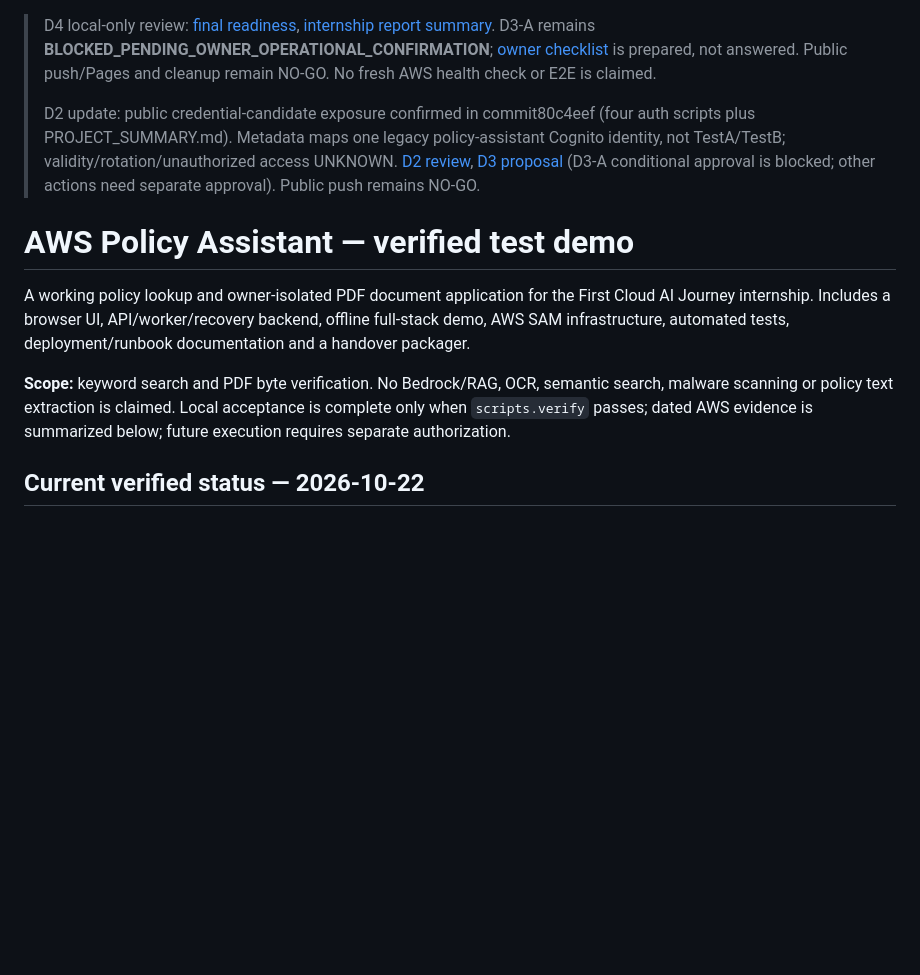
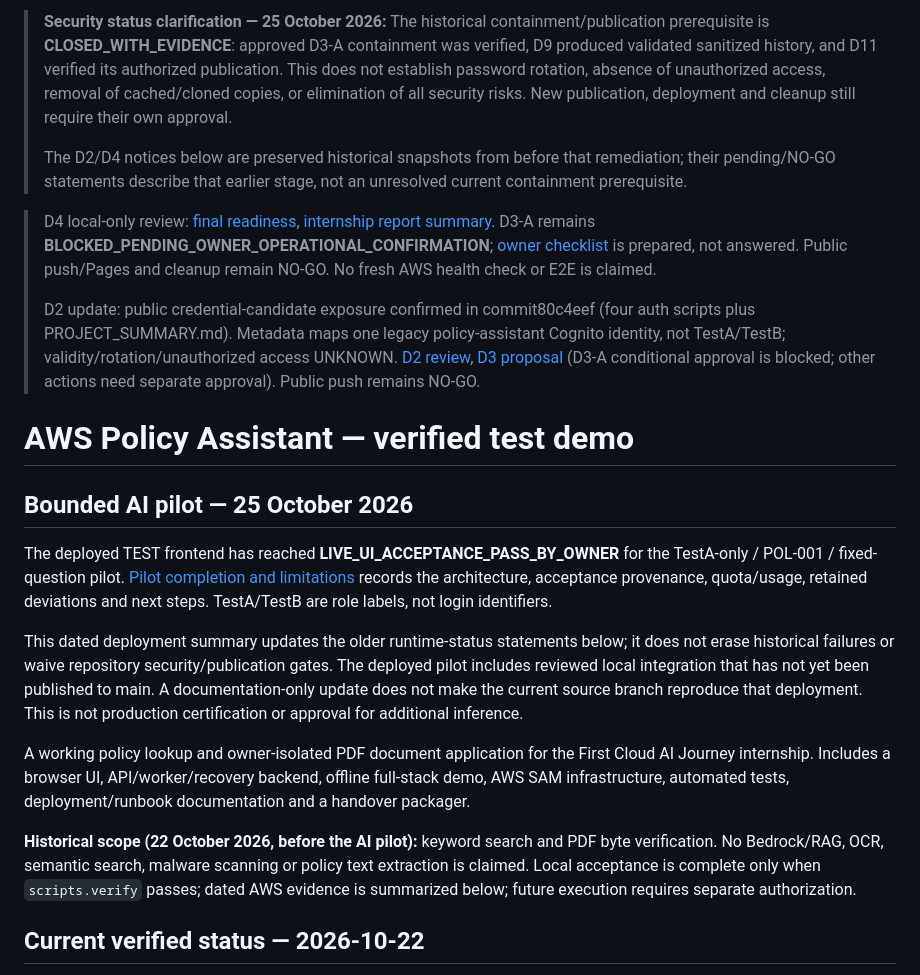
Before and after one commit to HuynhHao080/aws-policy-assistant, a Markdown page: README.md, the part around the change. Rendered like a GitHub page; blank space fills up the shorter version.

Commit message:
docs: record bounded AI pilot acceptance

```diff
--- a/README.md
+++ b/README.md
@@ -1,12 +1,22 @@
+> **Security status clarification — 25 October 2026:** The historical containment/publication prerequisite is **CLOSED_WITH_EVIDENCE**: approved D3-A containment was verified, D9 produced validated sanitized history, and D11 verified its authorized publication. This does not establish password rotation, absence of unauthorized access, removal of cached/cloned copies, or elimination of all security risks. New publication, deployment and cleanup still require their own approval.
+>
+> The D2/D4 notices below are preserved historical snapshots from before that remediation; their pending/NO-GO statements describe that earlier stage, not an unresolved current containment prerequisite.
+
 > D4 local-only review: [final readiness](docs/d4-final-readiness-review.md), [internship report summary](docs/d4-internship-project-summary.md). D3-A remains **BLOCKED_PENDING_OWNER_OPERATIONAL_CONFIRMATION**; [owner checklist](docs/d3a2-owner-operational-confirmation.md) is prepared, not answered. Public push/Pages and cleanup remain NO-GO. No fresh AWS health check or E2E is claimed.
 >
 > D2 update: public credential-candidate exposure confirmed in commit80c4eef (four auth scripts plus PROJECT_SUMMARY.md). Metadata maps one legacy policy-assistant Cognito identity, not TestA/TestB; validity/rotation/unauthorized access UNKNOWN. [D2 review](docs/d2-secret-exposure-review.md), [D3 proposal](docs/d3-credential-containment-approval.md) (D3-A conditional approval is blocked; other actions need separate approval). Public push remains NO-GO.
 
 # AWS Policy Assistant — verified test demo
 
+## Bounded AI pilot — 25 October 2026
+
+The deployed TEST frontend has reached **LIVE_UI_ACCEPTANCE_PASS_BY_OWNER** for the TestA-only / POL-001 / fixed-question pilot. [Pilot completion and limitations](docs/ai-pilot-completion.md) records the architecture, acceptance provenance, quota/usage, retained deviations and next steps. TestA/TestB are role labels, not login identifiers.
+
+This dated deployment summary updates the older runtime-status statements below; it does not erase historical failures or waive repository security/publication gates. The deployed pilot includes reviewed local integration that has not yet been published to main. A documentation-only update does not make the current source branch reproduce that deployment. This is not production certification or approval for additional inference.
+
 A working policy lookup and owner-isolated PDF document application for the First Cloud AI Journey internship. Includes a browser UI, API/worker/recovery backend, offline full-stack demo, AWS SAM infrastructure, automated tests, deployment/runbook documentation and a handover packager.
 
-**Scope:** keyword search and PDF byte verification. No Bedrock/RAG, OCR, semantic search, malware scanning or policy text extraction is claimed. Local acceptance is complete only when `scripts.verify` passes; dated AWS evidence is summarized below; future execution requires separate authorization.
+**Historical scope (22 October 2026, before the AI pilot):** keyword search and PDF byte verification. No Bedrock/RAG, OCR, semantic search, malware scanning or policy text extraction is claimed. Local acceptance is complete only when `scripts.verify` passes; dated AWS evidence is summarized below; future execution requires separate authorization.
 
 ## Current verified status — 2026-10-22
 
```
Also changed, not shown: docs/ai-pilot-completion.md (added, +63 -0 lines).
